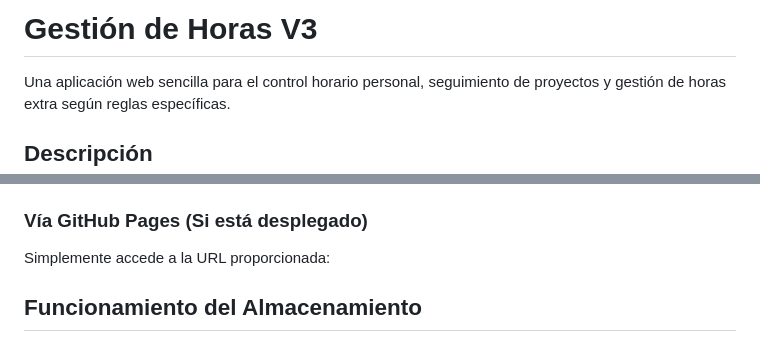
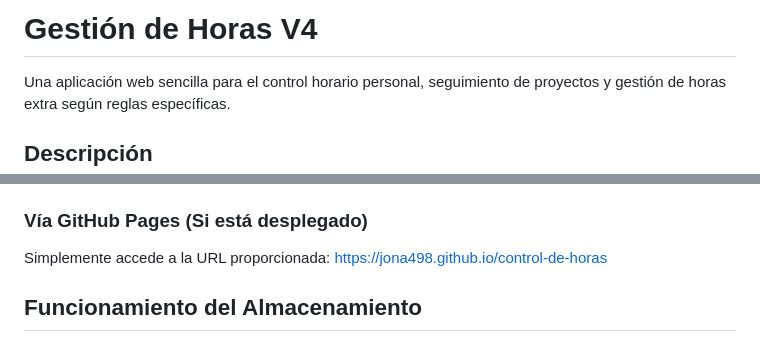
Before and after one commit to jona498/control-de-horas, a Markdown page: README.md, 2 parts joined by grey strips. Rendered like a GitHub page.

Commit message:
Change version from V3 to V4 in README
Updated version number from V3 to V4 in README.

```diff
--- a/README.md
+++ b/README.md
@@ -1,4 +1,4 @@
-# Gestión de Horas V3
+# Gestión de Horas V4
 
 Una aplicación web sencilla para el control horario personal, seguimiento de proyectos y gestión de horas extra según reglas específicas.
 
@@ -49,7 +49,7 @@ Esta aplicación permite llevar un registro detallado de las horas trabajadas en
 ### Vía GitHub Pages (Si está desplegado)
 
 Simplemente accede a la URL proporcionada:
-
+https://jona498.github.io/control-de-horas
 
 ## Funcionamiento del Almacenamiento
 
```
